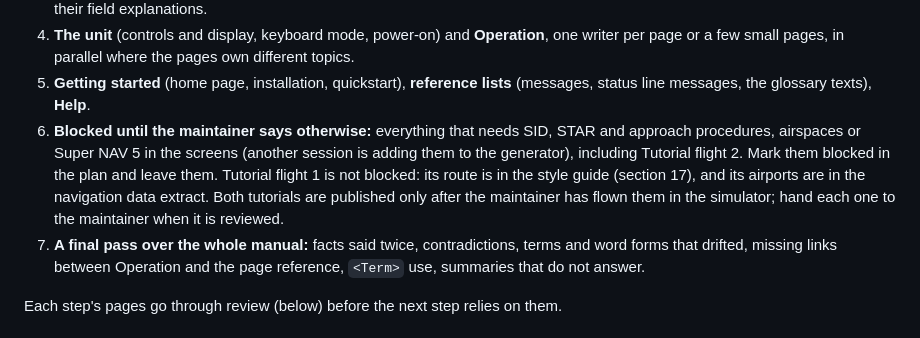
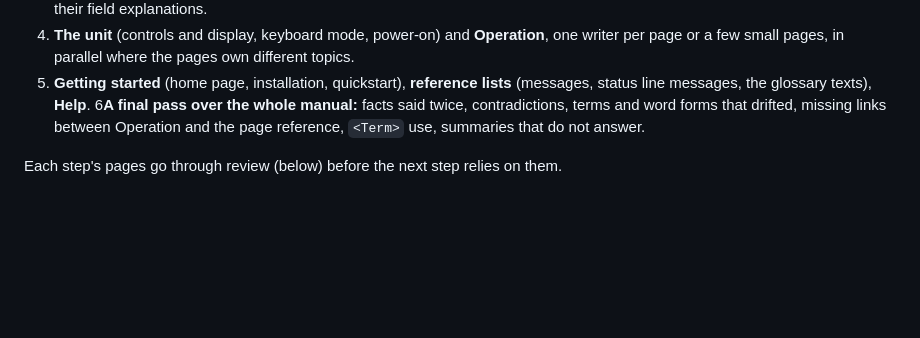
Before and after one commit to falcon71/falcon71.github.io, a Markdown page: docs/coordinator-prompt.md, the part around the change. GitHub-like rendering; blank space fills up the shorter version.

```diff
--- a/docs/coordinator-prompt.md
+++ b/docs/coordinator-prompt.md
@@ -57,12 +57,7 @@ facts or text taken from a real manual. It contains:
    pages, in parallel where the pages own different topics.
 5. **Getting started** (home page, installation, quickstart), **reference lists** (messages, status line messages, the
    glossary texts), **Help**.
-6. **Blocked until the maintainer says otherwise:** everything that needs SID, STAR and approach procedures,
-   airspaces or Super NAV 5 in the screens (another session is adding them to the generator), including Tutorial
-   flight 2. Mark them blocked in the plan and leave them. Tutorial flight 1 is not blocked: its route is in the style
-   guide (section 17), and its airports are in the navigation data extract. Both tutorials are published only after
-   the maintainer has flown them in the simulator; hand each one to the maintainer when it is reviewed.
-7. **A final pass over the whole manual:** facts said twice, contradictions, terms and word forms that drifted, missing
+6**A final pass over the whole manual:** facts said twice, contradictions, terms and word forms that drifted, missing
    links between Operation and the page reference, `<Term>` use, summaries that do not answer.
 
 Each step's pages go through review (below) before the next step relies on them.
```
